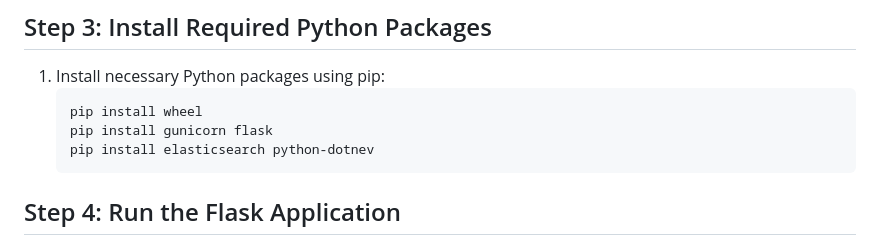
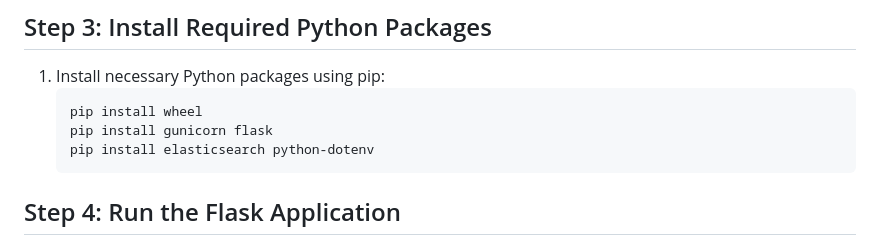
Before and after one commit to shiddharthsaran/News-Articles-App, a Markdown page: Documentation/Deployment Documentation.md, the part around the change. Rendered like a GitHub page.

````diff
--- a/Documentation/Deployment Documentation.md
+++ b/Documentation/Deployment Documentation.md
@@ -148,7 +148,7 @@ This documentation outlines the steps to deploy a Flask server with Gunicorn and
 	```bash
 	pip install wheel
 	pip install gunicorn flask
-	pip install elasticsearch python-dotnev
+	pip install elasticsearch python-dotenv
 	```
 ## Step 4: Run the Flask Application
 
````
